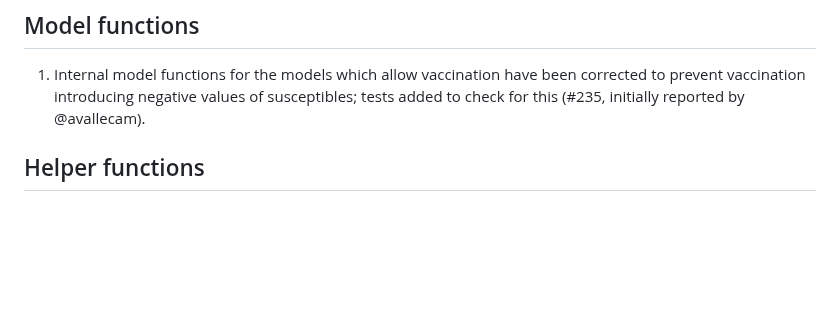
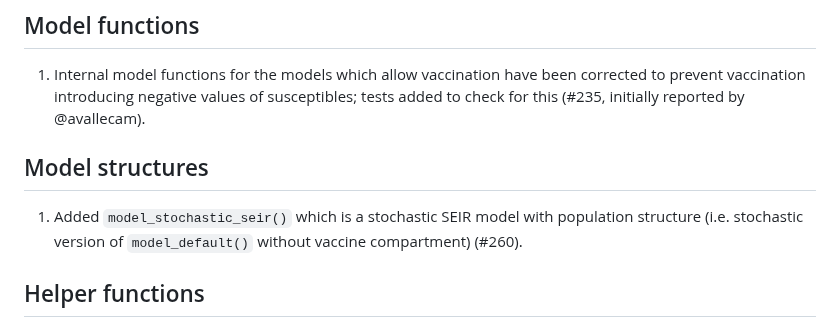
Before and after one commit to epiverse-trace/epidemics, a Markdown page: NEWS.md, the part around the change. Rendered like a GitHub page; blank space fills up the shorter version.

Commit message:
Add new model to NEWS.md

```diff
--- a/NEWS.md
+++ b/NEWS.md
@@ -7,6 +7,10 @@ Maintainer is changing to @rozeggo.
 ## Model functions
 
 1. Internal model functions for the models which allow vaccination have been corrected to prevent vaccination introducing negative values of susceptibles; tests added to check for this (#235, initially reported by @avallecam).
+
+## Model structures
+
+1. Added `model_stochastic_seir()` which is a stochastic SEIR model with population structure (i.e. stochastic version of `model_default()` without vaccine compartment) (#260).
 
 ## Helper functions
 
```
